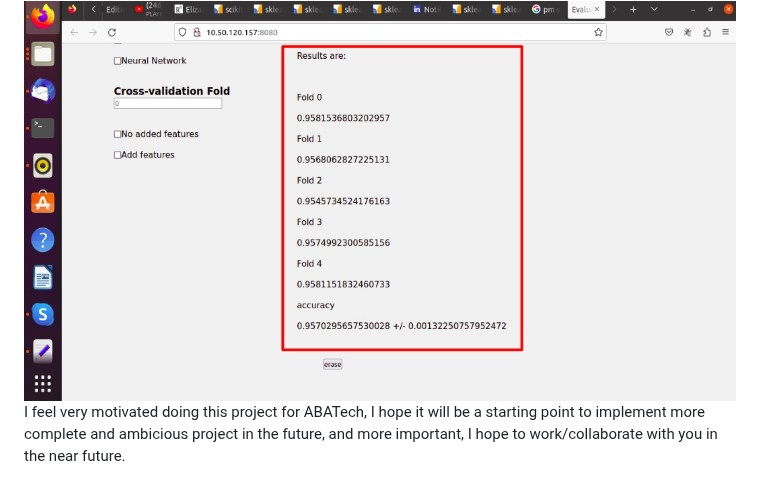
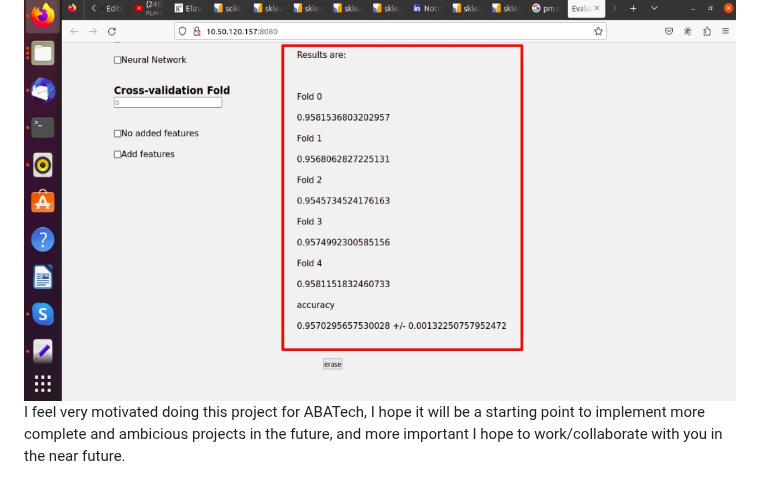
Before and after one commit to meiyor/ABATech_AI_test, a Markdown page: README.md, the part around the change. GitHub-like rendering.

```diff
--- a/README.md
+++ b/README.md
@@ -115,4 +115,4 @@ After you clicked the **Run Evaluation** button for the second time and the mode
 
 <img src="https://github.com/meiyor/ABATech_AI_test/blob/main/images/screen_app_third.jpg" width="900" height="450">
 
-I feel very motivated doing this project for ABATech, I hope it will be a starting point to implement more complete and ambicious project in the future, and more important, I hope to work/collaborate with you in the near future.
+I feel very motivated doing this project for ABATech, I hope it will be a starting point to implement more complete and ambicious projects in the future, and more important I hope to work/collaborate with you in the near future.
```
